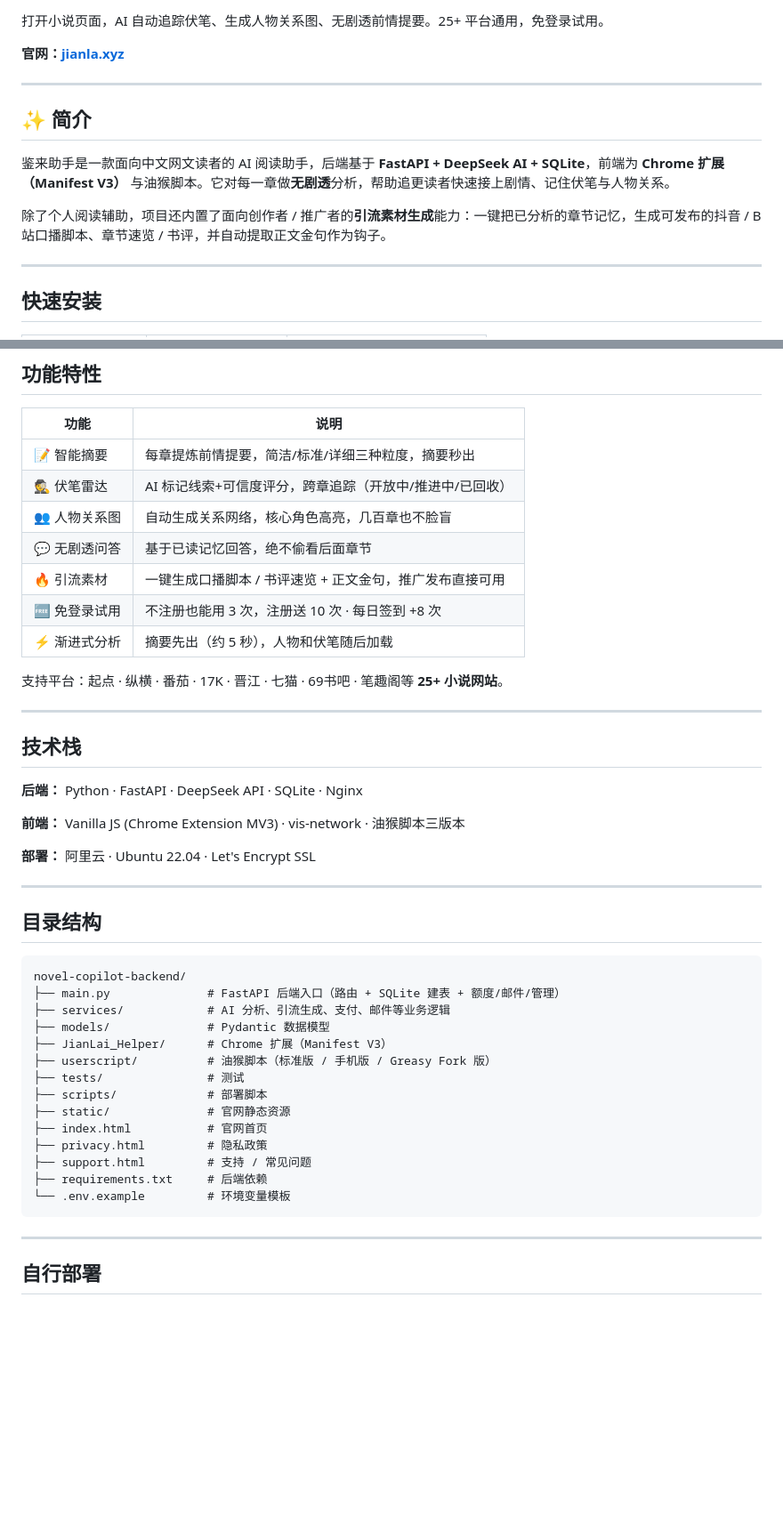
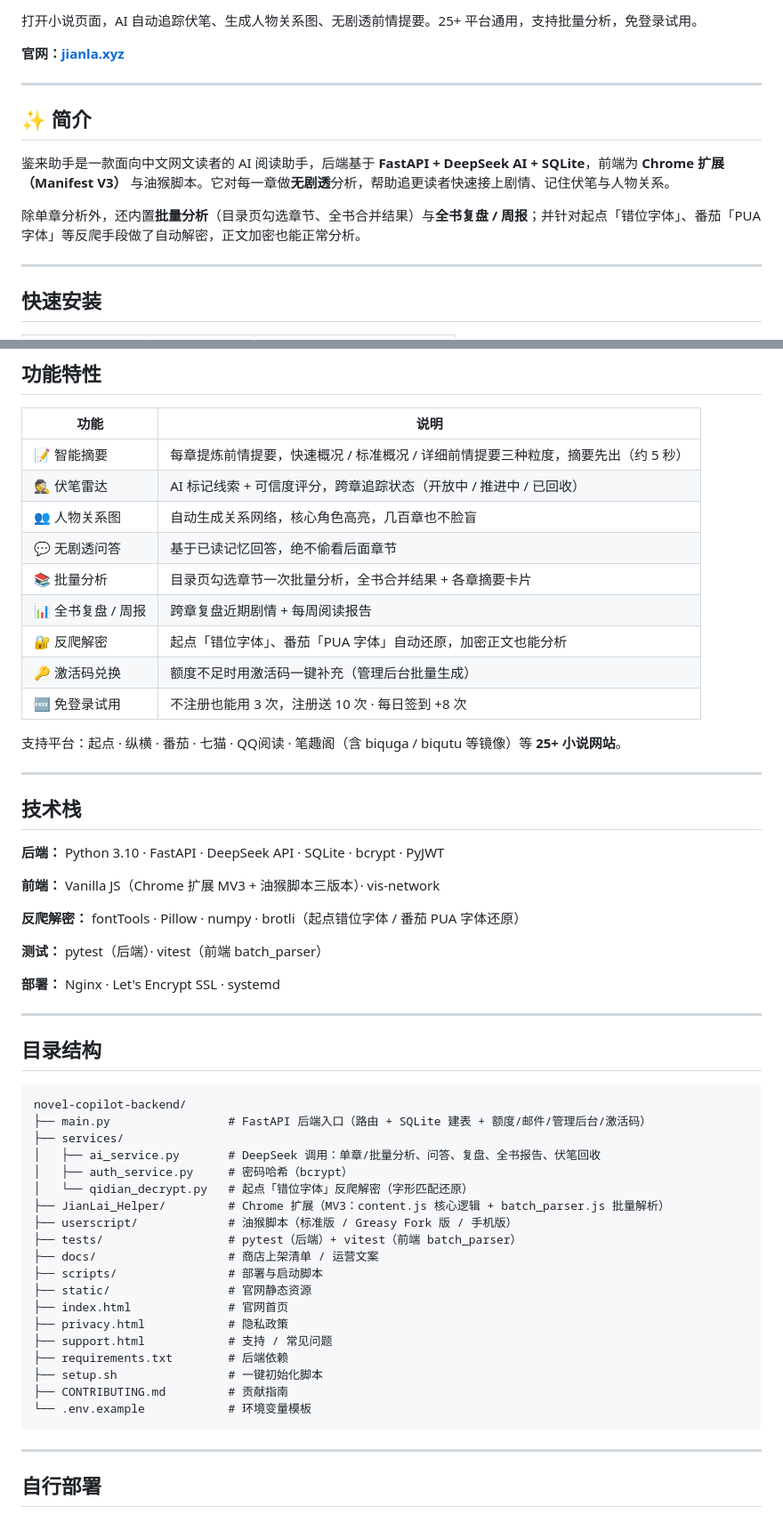
Before and after one commit to haoyunh415-create/novel-copilot-backend, a Markdown page: README.md, 2 parts joined by grey strips. Shown at 89% size. GitHub-like rendering; blank space fills up the shorter version.

Commit message:
docs: 更新 README 反映当前功能与架构
- 移除已撤销的「引流素材」相关描述（4 处）
- 功能表新增批量分析、全书复盘/周报、反爬解密、激活码兑换
- 平台列表补 QQ阅读、笔趣阁镜像；新增 Edge 商店入口
- 修正目录结构与技术栈，补充环境变量与反爬解密依赖

Co-Authored-By: Claude Code <noreply@anthropic.com>

````diff
--- a/README.md
+++ b/README.md
@@ -5,7 +6,7 @@
 [![License](https://img.shields.io/badge/license-Apache%202.0-blue)](LICENSE)
 [![Platform](https://img.shields.io/badge/平台-25%2B-orange)](https://jianla.xyz)
 
-打开小说页面，AI 自动追踪伏笔、生成人物关系图、无剧透前情提要。25+ 平台通用，免登录试用。
+打开小说页面，AI 自动追踪伏笔、生成人物关系图、无剧透前情提要。25+ 平台通用，支持批量分析，免登录试用。
 
 **官网：[jianla.xyz](https://jianla.xyz)**
 
@@ -15,7 +16,7 @@
 
 鉴来助手是一款面向中文网文读者的 AI 阅读助手，后端基于 **FastAPI + DeepSeek AI + SQLite**，前端为 **Chrome 扩展（Manifest V3）** 与油猴脚本。它对每一章做**无剧透**分析，帮助追更读者快速接上剧情、记住伏笔与人物关系。
 
-除了个人阅读辅助，项目还内置了面向创作者 / 推广者的**引流素材生成**能力：一键把已分析的章节记忆，生成可发布的抖音 / B 站口播脚本、章节速览 / 书评，并自动提取正文金句作为钩子。
+除单章分析外，还内置**批量分析**（目录页勾选章节、全书合并结果）与**全书复盘 / 周报**；并针对起点「错位字体」、番茄「PUA 字体」等反爬手段做了自动解密，正文加密也能正常分析。
 
 ---
 
@@ -35,25 +37,31 @@
 
 | 功能 | 说明 |
 |------|------|
-| 📝 智能摘要 | 每章提炼前情提要，简洁/标准/详细三种粒度，摘要秒出 |
-| 🕵️ 伏笔雷达 | AI 标记线索+可信度评分，跨章追踪（开放中/推进中/已回收） |
+| 📝 智能摘要 | 每章提炼前情提要，快速概况 / 标准概况 / 详细前情提要三种粒度，摘要先出（约 5 秒） |
+| 🕵️ 伏笔雷达 | AI 标记线索 + 可信度评分，跨章追踪状态（开放中 / 推进中 / 已回收） |
 | 👥 人物关系图 | 自动生成关系网络，核心角色高亮，几百章也不脸盲 |
 | 💬 无剧透问答 | 基于已读记忆回答，绝不偷看后面章节 |
-| 🔥 引流素材 | 一键生成口播脚本 / 书评速览 + 正文金句，推广发布直接可用 |
+| 📚 批量分析 | 目录页勾选章节一次批量分析，全书合并结果 + 各章摘要卡片 |
+| 📊 全书复盘 / 周报 | 跨章复盘近期剧情 + 每周阅读报告 |
+| 🔐 反爬解密 | 起点「错位字体」、番茄「PUA 字体」自动还原，加密正文也能分析 |
+| 🔑 激活码兑换 | 额度不足时用激活码一键补充（管理后台批量生成） |
 | 🆓 免登录试用 | 不注册也能用 3 次，注册送 10 次 · 每日签到 +8 次 |
-| ⚡ 渐进式分析 | 摘要先出（约 5 秒），人物和伏笔随后加载 |
 
-支持平台：起点 · 纵横 · 番茄 · 17K · 晋江 · 七猫 · 69书吧 · 笔趣阁等 **25+ 小说网站**。
+支持平台：起点 · 纵横 · 番茄 · 七猫 · QQ阅读 · 笔趣阁（含 biquga / biqutu 等镜像）等 **25+ 小说网站**。
 
 ---
 
 ## 技术栈
 
-**后端：** Python · FastAPI · DeepSeek API · SQLite · Nginx
+**后端：** Python 3.10 · FastAPI · DeepSeek API · SQLite · bcrypt · PyJWT
 
-**前端：** Vanilla JS (Chrome Extension MV3) · vis-network · 油猴脚本三版本
+**前端：** Vanilla JS（Chrome 扩展 MV3 + 油猴脚本三版本）· vis-network
 
-**部署：** 阿里云 · Ubuntu 22.04 · Let's Encrypt SSL
+**反爬解密：** fontTools · Pillow · numpy · brotli（起点错位字体 / 番茄 PUA 字体还原）
+
+**测试：** pytest（后端）· vitest（前端 batch_parser）
+
+**部署：** Nginx · Let's Encrypt SSL · systemd
 
 ---
 
@@ -61,19 +69,24 @@
 
 ```
 novel-copilot-backend/
-├── main.py              # FastAPI 后端入口（路由 + SQLite 建表 + 额度/邮件/管理）
-├── services/            # AI 分析、引流生成、支付、邮件等业务逻辑
-├── models/              # Pydantic 数据模型
-├── JianLai_Helper/      # Chrome 扩展（Manifest V3）
-├── userscript/          # 油猴脚本（标准版 / 手机版 / Greasy Fork 版）
-├── tests/               # 测试
-├── scripts/             # 部署脚本
-├── static/              # 官网静态资源
-├── index.html           # 官网首页
-├── privacy.html         # 隐私政策
-├── support.html         # 支持 / 常见问题
-├── requirements.txt     # 后端依赖
-└── .env.example         # 环境变量模板
+├── main.py                 # FastAPI 后端入口（路由 + SQLite 建表 + 额度/邮件/管理后台/激活码）
+├── services/
+│   ├── ai_service.py       # DeepSeek 调用：单章/批量分析、问答、复盘、全书报告、伏笔回收
+│   ├── auth_service.py     # 密码哈希（bcrypt）
+│   └── qidian_decrypt.py   # 起点「错位字体」反爬解密（字形匹配还原）
+├── JianLai_Helper/         # Chrome 扩展（MV3：content.js 核心逻辑 + batch_parser.js 批量解析）
+├── userscript/             # 油猴脚本（标准版 / Greasy Fork 版 / 手机版）
+├── tests/                  # pytest（后端）+ vitest（前端 batch_parser）
+├── docs/                   # 商店上架清单 / 运营文案
+├── scripts/                # 部署与启动脚本
+├── static/                 # 官网静态资源
+├── index.html              # 官网首页
+├── privacy.html            # 隐私政策
+├── support.html            # 支持 / 常见问题
+├── requirements.txt        # 后端依赖
+├── setup.sh                # 一键初始化脚本
+├── CONTRIBUTING.md         # 贡献指南
+└── .env.example            # 环境变量模板
 ```
 
 ---
````
Also changed, not shown: other parts of README.md (+9 -3 lines).
